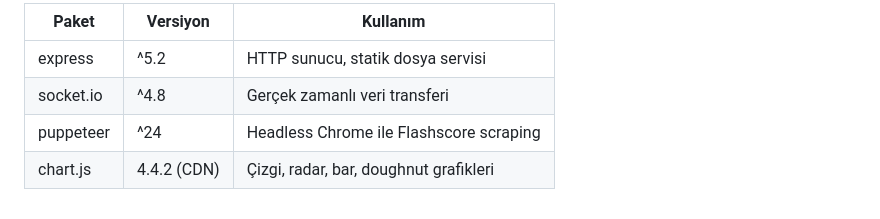
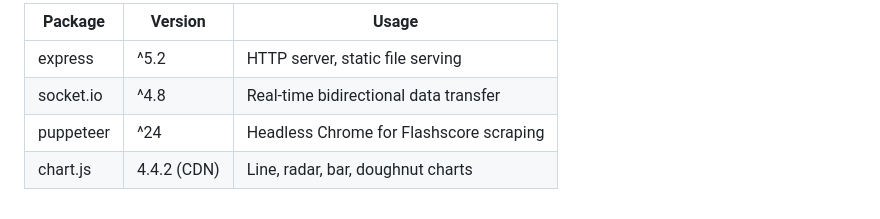
Before and after one commit to aral-by/basketscrape, a Markdown page: README.md, the part around one of its changes. Rendered like a GitHub page.

```diff
--- a/README.md
+++ b/README.md
@@ -148,7 +149,7 @@ Tahmin motoru sekmesi:
 
-| Paket | Versiyon | Kullanım |
-|-------|----------|---------|
-| express | ^5.2 | HTTP sunucu, statik dosya servisi |
-| socket.io | ^4.8 | Gerçek zamanlı veri transferi |
-| puppeteer | ^24 | Headless Chrome ile Flashscore scraping |
-| chart.js | 4.4.2 (CDN) | Çizgi, radar, bar, doughnut grafikleri |
+| Package | Version | Usage |
+|---------|---------|-------|
+| express | ^5.2 | HTTP server, static file serving |
+| socket.io | ^4.8 | Real-time bidirectional data transfer |
+| puppeteer | ^24 | Headless Chrome for Flashscore scraping |
+| chart.js | 4.4.2 (CDN) | Line, radar, bar, doughnut charts |
```
Also changed, not shown: other parts of README.md (+76 -75 lines).
